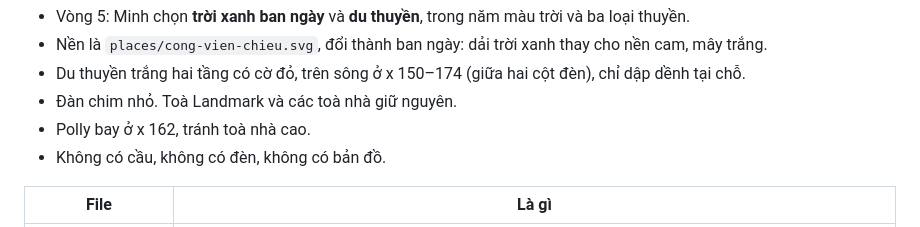
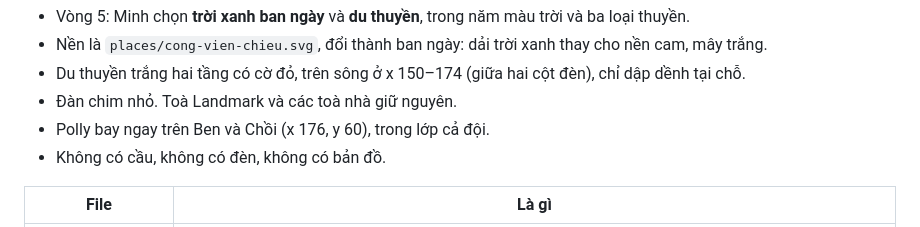
Before and after one commit to minhtranlab/choioi, a Markdown page: art/trang-chao/README.md, the part around the change. Rendered like a GitHub page.

Commit message:
Trang chào README: chỗ Polly theo lớp cả đội
Co-Authored-By: Claude Opus 5.5 <noreply@anthropic.com>
Claude-Session: https://claude.ai/code/session_015DgiaCw9GRjXkjyFgfLhTN

```diff
--- a/art/trang-chao/README.md
+++ b/art/trang-chao/README.md
@@ -32,7 +32,7 @@ Sửa chữ trong khung:
 - Nền là `places/cong-vien-chieu.svg`, đổi thành ban ngày: dải trời xanh thay cho nền cam, mây trắng.
 - Du thuyền trắng hai tầng có cờ đỏ, trên sông ở x 150–174 (giữa hai cột đèn), chỉ dập dềnh tại chỗ.
 - Đàn chim nhỏ. Toà Landmark và các toà nhà giữ nguyên.
-- Polly bay ở x 162, tránh toà nhà cao.
+- Polly bay ngay trên Ben và Chồi (x 176, y 60), trong lớp cả đội.
 - Không có cầu, không có đèn, không có bản đồ.
 
 | File | Là gì |
```
